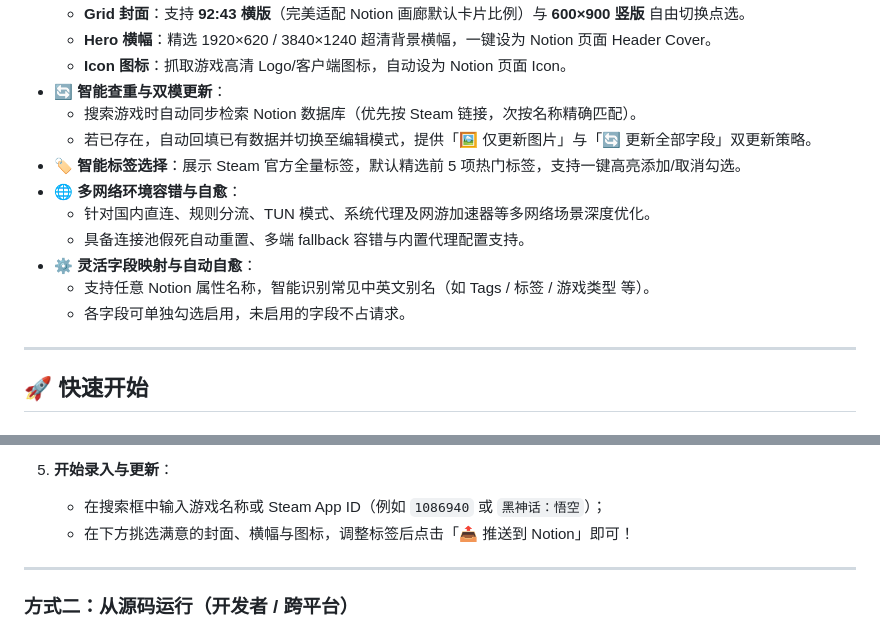
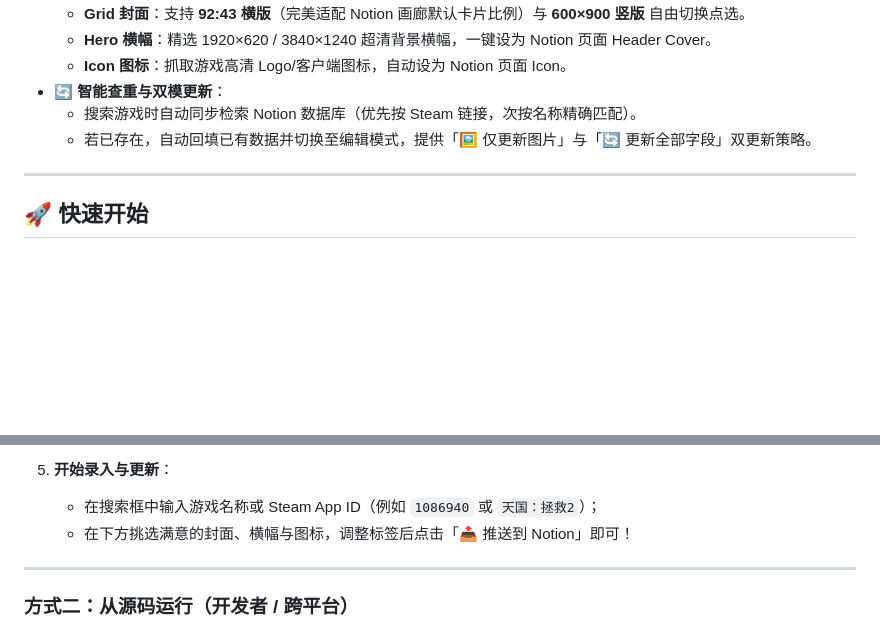
Before and after one commit to 0b110101/SteamToNotion, a Markdown page: README.md, 2 parts joined by grey strips. Rendered like a GitHub page; blank space fills up the shorter version.

```diff
--- a/README.md
+++ b/README.md
@@ -15,13 +15,6 @@
 - 🔄 **智能查重与双模更新**：
   - 搜索游戏时自动同步检索 Notion 数据库（优先按 Steam 链接，次按名称精确匹配）。
   - 若已存在，自动回填已有数据并切换至编辑模式，提供「🖼️ 仅更新图片」与「🔄 更新全部字段」双更新策略。
-- 🏷️ **智能标签选择**：展示 Steam 官方全量标签，默认精选前 5 项热门标签，支持一键高亮添加/取消勾选。
-- 🌐 **多网络环境容错与自愈**：
-  - 针对国内直连、规则分流、TUN 模式、系统代理及网游加速器等多网络场景深度优化。
-  - 具备连接池假死自动重置、多端 fallback 容错与内置代理配置支持。
-- ⚙️ **灵活字段映射与自动自愈**：
-  - 支持任意 Notion 属性名称，智能识别常见中英文别名（如 Tags / 标签 / 游戏类型 等）。
-  - 各字段可单独勾选启用，未启用的字段不占请求。
 
 ---
 
@@ -47,7 +40,7 @@
    - 如处于需要特定代理的网络环境，可在「HTTP 代理」一栏填入（例如 `http://127.0.0.1:7890`），直连或 TUN 模式留空即可；
    - 点击「加载数据库列表」选择你的游戏库，系统会自动匹配并对齐字段映射，确认后点击「保存所有设置」。
 5. **开始录入与更新**：
-   - 在搜索框中输入游戏名称或 Steam App ID（例如 `1086940` 或 `黑神话：悟空`）；
+   - 在搜索框中输入游戏名称或 Steam App ID（例如 `1086940` 或 `天国：拯救2`）；
    - 在下方挑选满意的封面、横幅与图标，调整标签后点击「📤 推送到 Notion」即可！
 
 ---
```
